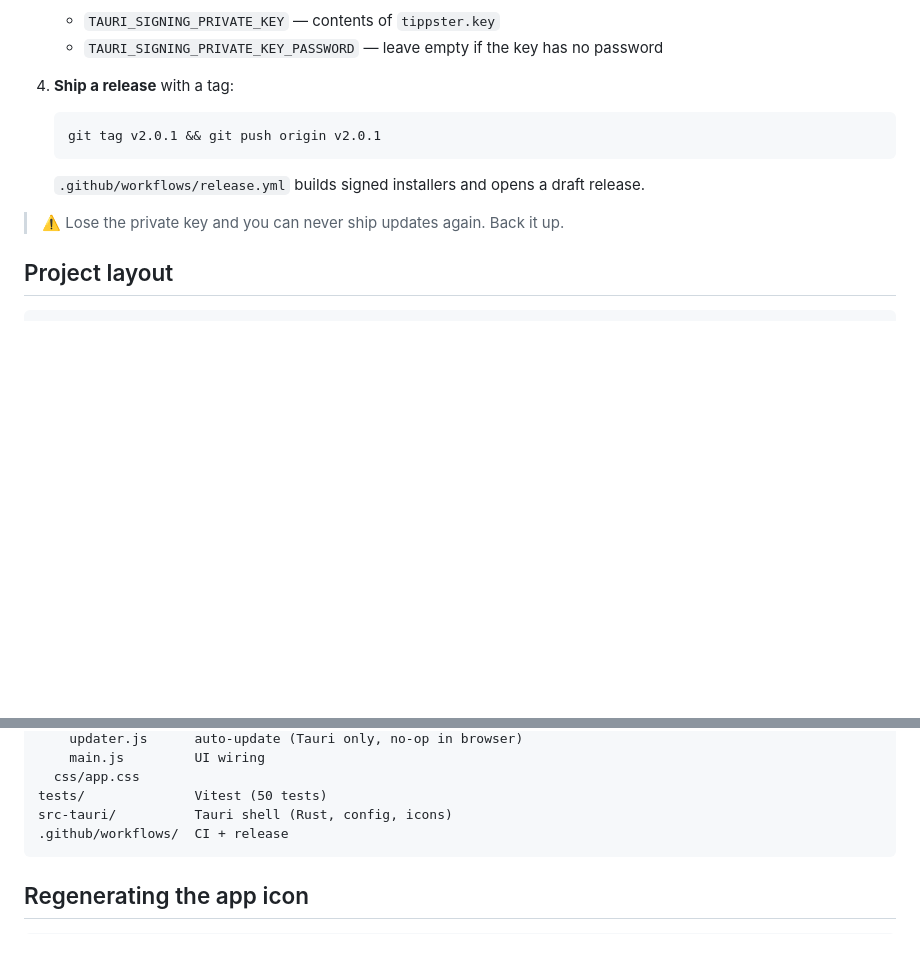
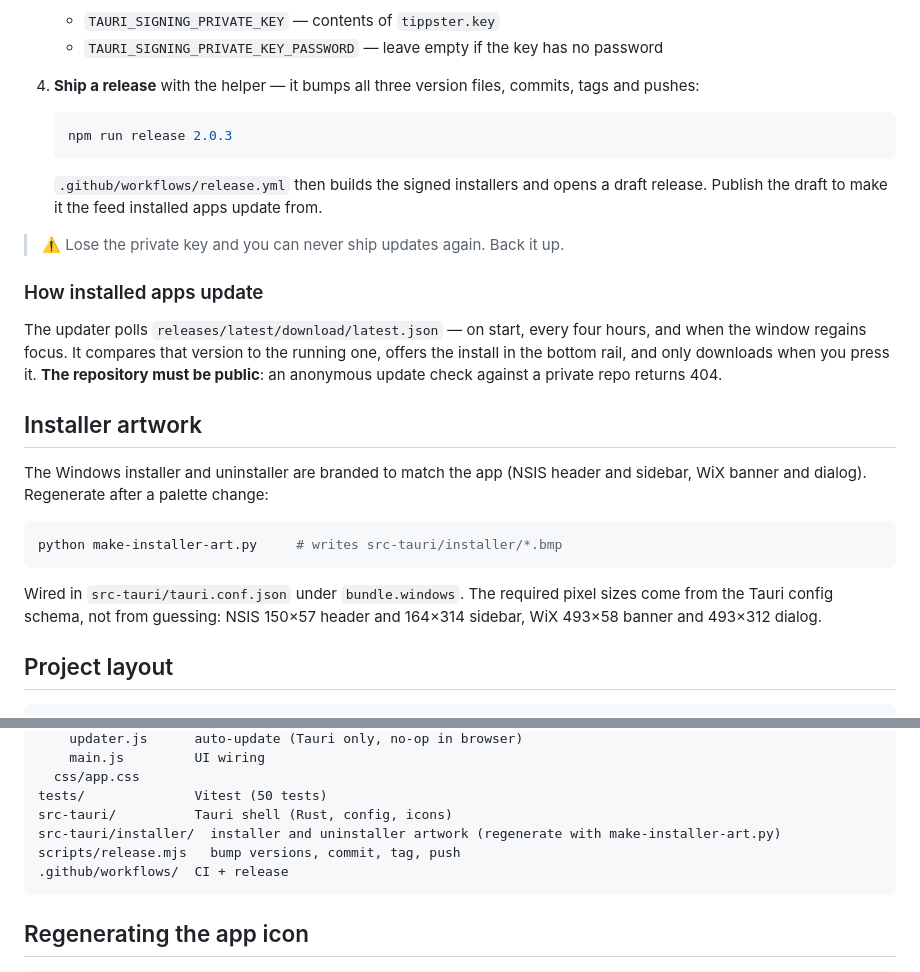
Before and after one commit to slomo-b/tippster, a Markdown page: README.md, 2 parts joined by grey strips. Drawn GitHub-style; blank space fills up the shorter version.

Commit message:
docs: installer artwork and the release/update flow

````diff
--- a/README.md
+++ b/README.md
@@ -92,15 +92,36 @@ Installers land in `src-tauri/target/release/bundle/`.
    - `TAURI_SIGNING_PRIVATE_KEY` — contents of `tippster.key`
    - `TAURI_SIGNING_PRIVATE_KEY_PASSWORD` — leave empty if the key has no password
 
-4. **Ship a release** with a tag:
+4. **Ship a release** with the helper — it bumps all three version files, commits, tags and pushes:
 
    ```bash
-   git tag v2.0.1 && git push origin v2.0.1
+   npm run release 2.0.3
    ```
 
-   `.github/workflows/release.yml` builds signed installers and opens a draft release.
+   `.github/workflows/release.yml` then builds the signed installers and opens a draft
+   release. Publish the draft to make it the feed installed apps update from.
 
 > ⚠️ Lose the private key and you can never ship updates again. Back it up.
+
+### How installed apps update
+
+The updater polls `releases/latest/download/latest.json` — on start, every four hours,
+and when the window regains focus. It compares that version to the running one, offers
+the install in the bottom rail, and only downloads when you press it. **The repository
+must be public**: an anonymous update check against a private repo returns 404.
+
+## Installer artwork
+
+The Windows installer and uninstaller are branded to match the app (NSIS header and
+sidebar, WiX banner and dialog). Regenerate after a palette change:
+
+```bash
+python make-installer-art.py     # writes src-tauri/installer/*.bmp
+```
+
+Wired in `src-tauri/tauri.conf.json` under `bundle.windows`. The required pixel sizes
+come from the Tauri config schema, not from guessing:
+NSIS 150×57 header and 164×314 sidebar, WiX 493×58 banner and 493×312 dialog.
 
 ## Project layout
 
@@ -120,6 +141,8 @@ src/
   css/app.css
 tests/              Vitest (50 tests)
 src-tauri/          Tauri shell (Rust, config, icons)
+src-tauri/installer/  installer and uninstaller artwork (regenerate with make-installer-art.py)
+scripts/release.mjs   bump versions, commit, tag, push
 .github/workflows/  CI + release
 ```
 
````
